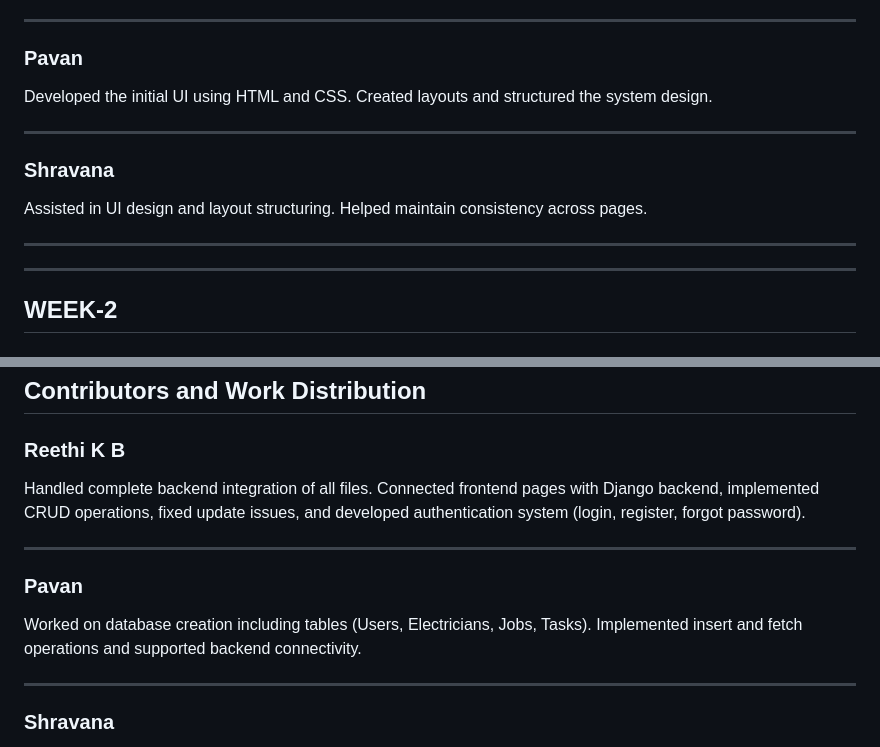
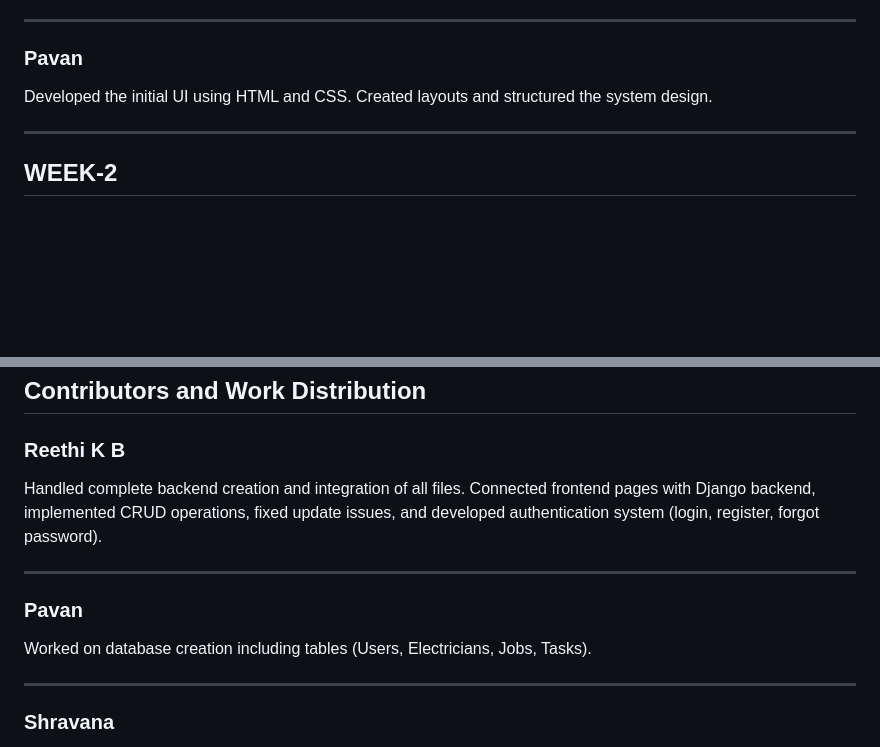
Before and after one commit to Reethi20/ElectricianContractorManagementSystem, a Markdown page: README.md, 2 parts joined by grey strips. GitHub-like rendering; blank space fills up the shorter version.

Commit message:
Update README
Removed Shravana's contributions from the README and updated Reethi K B's description for clarity.

```diff
--- a/README.md
+++ b/README.md
@@ -63,14 +63,6 @@ Developed the initial UI using HTML and CSS. Created layouts and structured the
 
 ---
 
-### Shravana
-
-Assisted in UI design and layout structuring. Helped maintain consistency across pages.
-
----
-
----
-
 ## WEEK-2
 
 # Backend Integration & CRUD Functionality
@@ -129,13 +121,13 @@ ElectricianContractorManagementSystem/
 
 ### Reethi K B
 
-Handled complete backend integration of all files. Connected frontend pages with Django backend, implemented CRUD operations, fixed update issues, and developed authentication system (login, register, forgot password).
+Handled complete backend creation and integration of all files. Connected frontend pages with Django backend, implemented CRUD operations, fixed update issues, and developed authentication system (login, register, forgot password).
 
 ---
 
 ### Pavan
 
-Worked on database creation including tables (Users, Electricians, Jobs, Tasks). Implemented insert and fetch operations and supported backend connectivity.
+Worked on database creation including tables (Users, Electricians, Jobs, Tasks).
 
 ---
 
```
